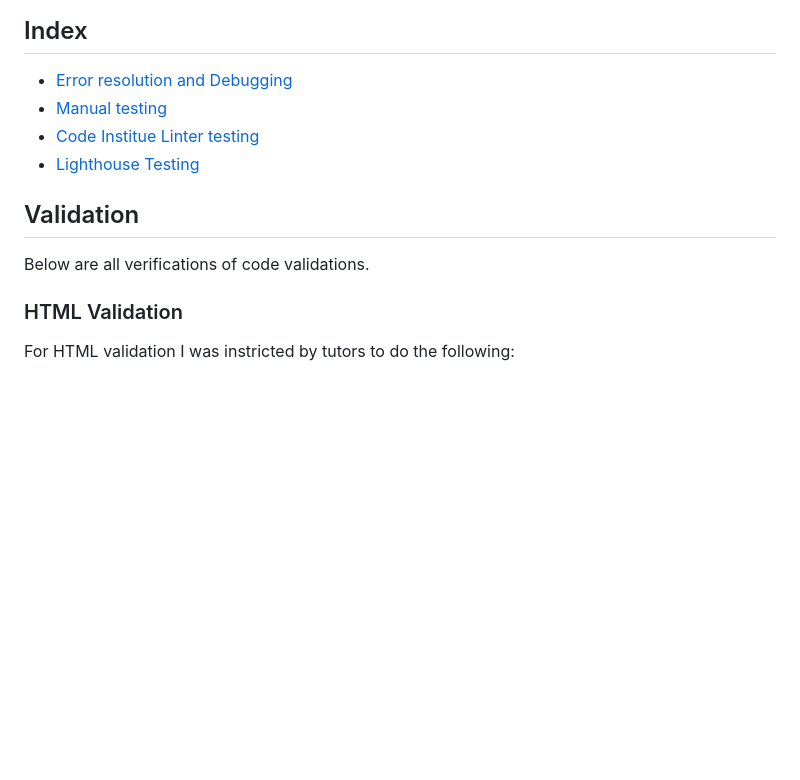
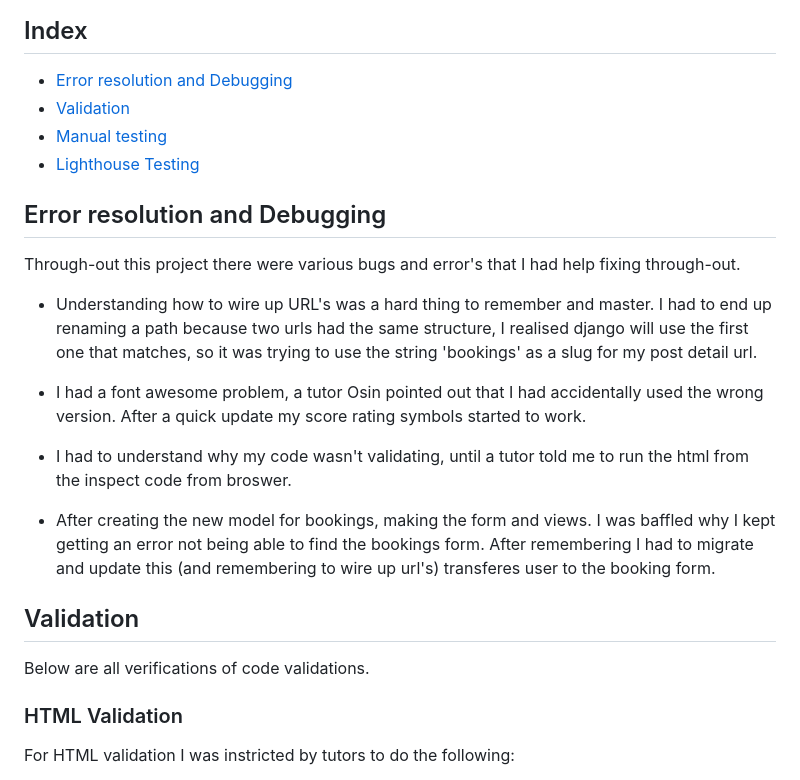
Before and after one commit to AnnaDobrucki/TotalPlay-Blog-P4, a Markdown page: documentation/testing.md, the part around one of its changes. Drawn GitHub-style; blank space fills up the shorter version.

```diff
--- a/documentation/testing.md
+++ b/documentation/testing.md
@@ -3,13 +3,27 @@
 ## Index
 
  * [Error resolution and Debugging](#error-resolution-and-debugging)
+ * [Validation](#validation)
  * [Manual testing](#manual-testing)
- * [Code Institue Linter testing](#code-institue-linter-testing)
  * [Lighthouse Testing](#lighthouse-testing)
+
+
+## Error resolution and Debugging
+
+Through-out this project there were various bugs and error's that I had help fixing through-out.
+
+* Understanding how to wire up URL's was a hard thing to remember and master. I had to end up renaming a path because two urls had the same structure, I realised django will use the first one that matches, so it was trying to use the string 'bookings' as a slug for my post detail url.
+
+* I had a font awesome problem, a tutor Osin pointed out that I had accidentally used the wrong version. After a quick update my score rating symbols started to work.
+
+* I had to understand why my code wasn't validating, until a tutor told me to run the html from the inspect code from broswer.
+
+* After creating the new model for bookings, making the form and views. I was baffled why I kept getting an error not being able to find the bookings form. After remembering I had to migrate and update this (and remembering to wire up url's) transferes user to the booking form.
+
+
 
 ## Validation
 Below are all verifications of code validations.
-
 
 ### HTML Validation
 
```
Also changed, not shown: other parts of documentation/testing.md (+34 -1 lines).
